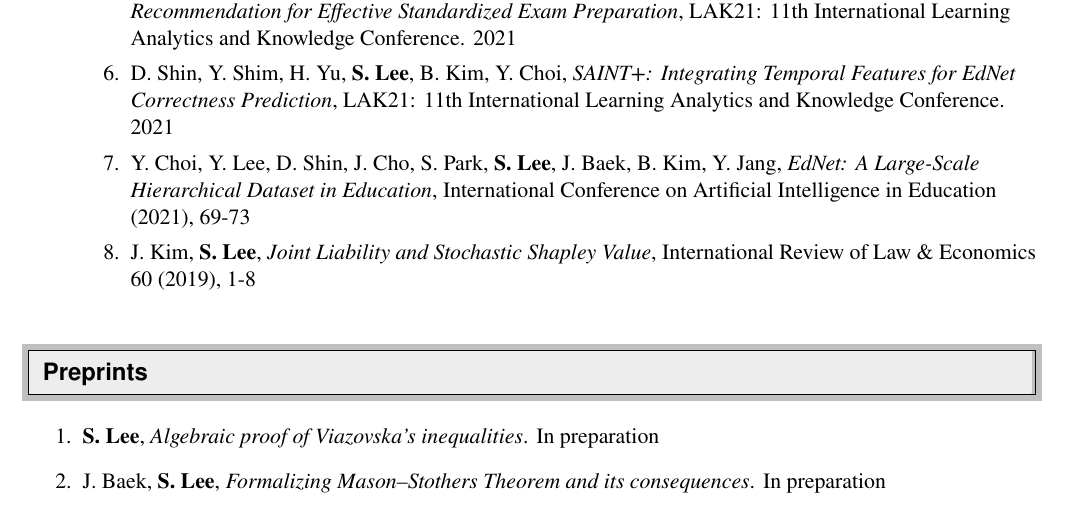
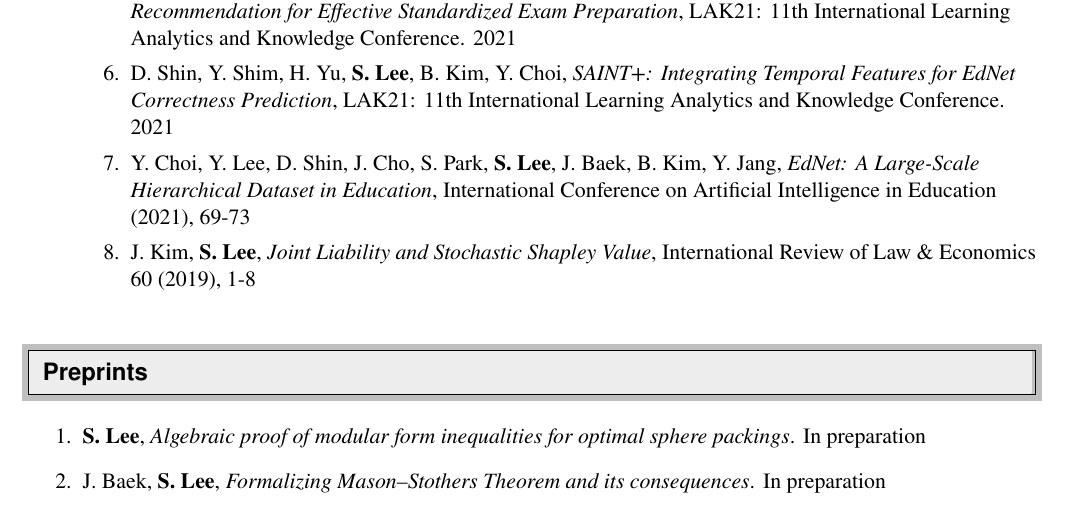
Before and after one commit to seewoo5/seewoo5.github.io, a LaTeX CV (assets/cv/CV.tex): part of page 2 of 5, cut so that both start at the same text. Compiled offline with pdfLaTeX.

Commit message:
update cv

```diff
--- a/assets/cv/CV.tex
+++ b/assets/cv/CV.tex
@@ -168,7 +168,7 @@
 
 \resheading{Preprints}
 \begin{enumerate}
-	\item \textbf{S. Lee}, \emph{Algebraic proof of Viazovska's inequalities}. In preparation
+	\item \textbf{S. Lee}, \emph{Algebraic proof of modular form inequalities for optimal sphere packings}. In preparation
 	\item J. Baek, \textbf{S. Lee}, \emph{Formalizing Mason--Stothers Theorem and its consequences}. In preparation
 \end{enumerate}
 
```
Also changed, not shown: assets/cv/CV.pdf.
